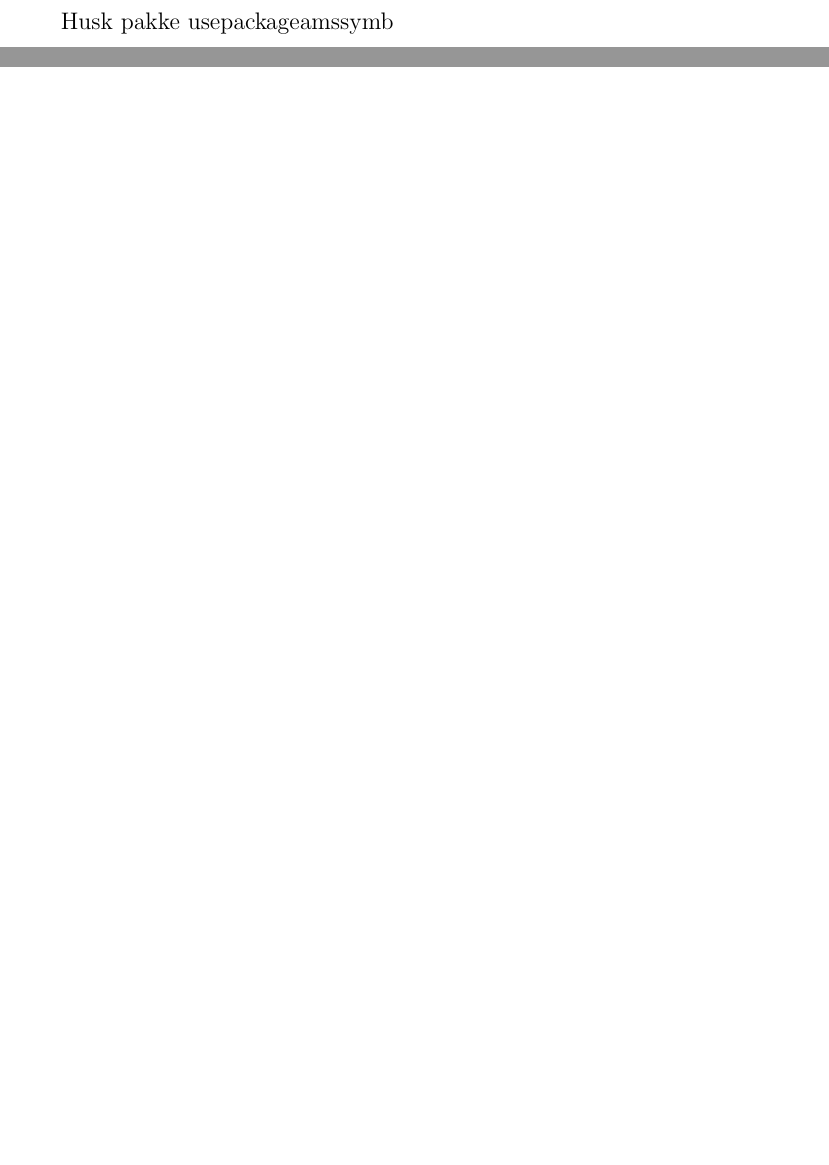
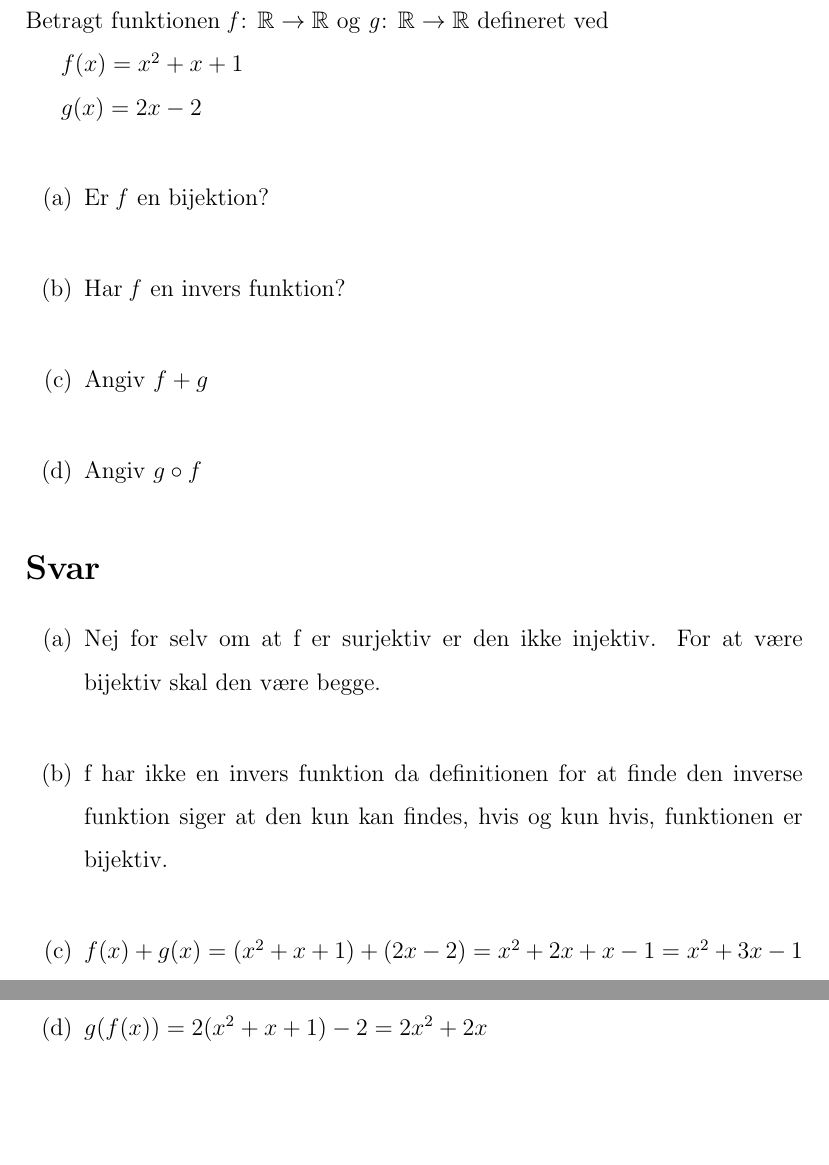
Before and after one commit to ShuniLight/TakeHome, a LaTeX document (Take hom.tex, which reads Sub/Del Jon.tex, Sub/Opgave 4.tex): two parts of pages 8 and 9 of 9 before the commit and two parts of pages 9 and 10 of 10 after it, joined at a grey line, cut at the place of the change, the shorter picture padded with empty space. Compiled offline with pdfLaTeX.

Commit message:
Complete the Main

```diff
--- a/Sub/Del Jon.tex
+++ b/Sub/Del Jon.tex
@@ -53,5 +51,3 @@ T's ækvivalens-klasser er
 \[[3] = \\\{(3,3),(3,1)\\\}\]
 
 \[[4] = \\\{(4,4),(4,2)\\\}\]
-
-Husk pakke usepackage{amssymb}
--- a/Sub/Opgave 4.tex
+++ b/Sub/Opgave 4.tex
@@ -1,17 +1,19 @@
-\documentclass{article}
-
-\begin{document}
-\section{Opgave 4}
 
 Betragt funktionen \textit{f}: $\mathbb{R} \rightarrow \mathbb{R}$ og \textit{g}: $\mathbb{R} \rightarrow \mathbb{R}$ defineret ved
 
 $f(x)=x^2+x+1$
 
-$g(x)=2x-2$ \vspace{5mm} \newline
-a) Er \textit{f} en bijektion? \vspace{5mm} \newline b) Har \textit{f} en invers funktion?\vspace{5mm} \newline c) Angiv $f+g$ \vspace{5mm} \newline d) Angiv $g \circ f$
-\section{Svar}
-a) Nej for selv om at f er surjektiv er den ikke injektiv. For at være bijektiv skal den være begge. \vspace{5mm} \newline b) f har ikke en invers funktion da definitionen for at finde den inverse funktion siger at den kun kan findes, hvis og kun hvis, funktionen er bijektiv.\vspace{5mm} \newline c) $f(x)+g(x) = (x^2 + x + 1) + (2x - 2) = x^2 + 2x + x -1 = x^2 + 3x - 1 \vspace{5mm} \newline$ d) $g(f(x)) = 2(x^2 + x +1) - 2 = 2x^2 + 2x$
-
-\end{document}
-
-\end{document}
+$g(x)=2x-2$ \vspace{5mm}
+\begin{enumerate}[label=(\alph*)]
+    \item Er \textit{f} en bijektion? \vspace{5mm}
+    \item Har \textit{f} en invers funktion?\vspace{5mm}
+    \item Angiv $f+g$ \vspace{5mm}
+    \item Angiv $g \circ f$
+\end{enumerate}
+\section*{Svar}
+\begin{enumerate}[label=(\alph*)]
+    \item Nej for selv om at f er surjektiv er den ikke injektiv. For at være bijektiv skal den være begge. \vspace{5mm}
+    \item f har ikke en invers funktion da definitionen for at finde den inverse funktion siger at den kun kan findes, hvis og kun hvis, funktionen er bijektiv.\vspace{5mm}
+    \item $f(x)+g(x) = (x^2 + x + 1) + (2x - 2) = x^2 + 2x + x -1 = x^2 + 3x - 1 \vspace{5mm} \newline$
+    \item $g(f(x)) = 2(x^2 + x +1) - 2 = 2x^2 + 2x$
+\end{enumerate}
--- a/Take hom.tex
+++ b/Take hom.tex
@@ -1,5 +1,4 @@
 \documentclass[12pt]{article}
-\usepackage{graphicx}
 \usepackage{setspace}
 \usepackage{enumitem}
 \usepackage{amsmath}
```
Also changed, not shown: Take hom.pdf, Sub/Del Jon.tex (2 more changed lines), Take hom.tex (2 more changed lines), 5 other files.
